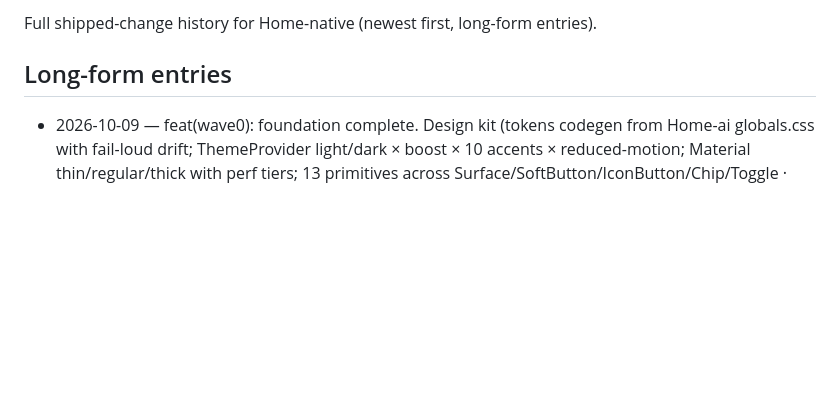
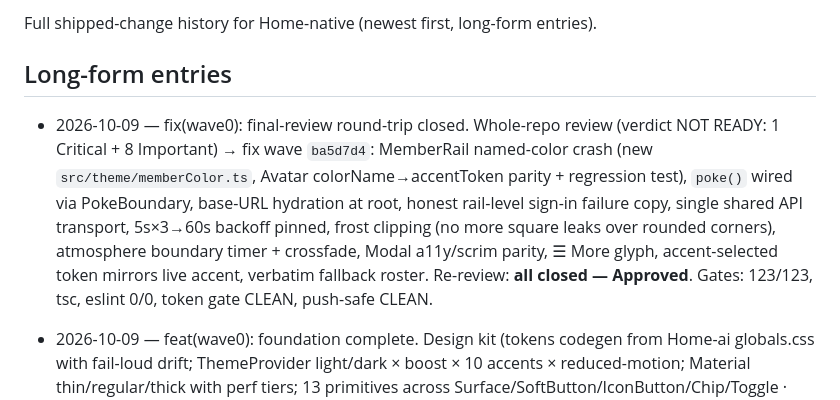
Before and after one commit to ninjass10101010-alt/Home-native, a Markdown page: CHANGELOG.md, the part around the change. Drawn GitHub-style; blank space fills up the shorter version.

Commit message:
docs(changelog): final-review fix wave closed (123/123, approved)

```diff
--- a/CHANGELOG.md
+++ b/CHANGELOG.md
@@ -4,6 +4,8 @@ Full shipped-change history for Home-native (newest first, long-form entries).
 
 ## Long-form entries
 
+- 2026-10-09 — fix(wave0): final-review round-trip closed. Whole-repo review (verdict NOT READY: 1 Critical + 8 Important) → fix wave `ba5d7d4`: MemberRail named-color crash (new `src/theme/memberColor.ts`, Avatar colorName→accentToken parity + regression test), `poke()` wired via PokeBoundary, base-URL hydration at root, honest rail-level sign-in failure copy, single shared API transport, 5s×3→60s backoff pinned, frost clipping (no more square leaks over rounded corners), atmosphere boundary timer + crossfade, Modal a11y/scrim parity, ☰ More glyph, accent-selected token mirrors live accent, verbatim fallback roster. Re-review: **all closed — Approved**. Gates: 123/123, tsc, eslint 0/0, token gate CLEAN, push-safe CLEAN.
+
 - 2026-10-09 — feat(wave0): foundation complete. Design kit (tokens codegen from Home-ai globals.css with fail-loud drift; ThemeProvider light/dark × boost × 10 accents × reduced-motion; Material thin/regular/thick with perf tiers; 13 primitives across Surface/SoftButton/IconButton/Chip/Toggle · SegmentedControl/ListRow/SwipeableRow/TextField/Stepper/EmptyState · Modal/Toast/PinPad/MemberRail); manifest-driven CapsuleDock + MoreSheet (wall rule: labels always visible, single selected cap); root shell (portrait lock, keep-awake, hidden system bars, atmosphere from tokens); LAN API layer (cookie session via SecureStore, honest ApiError mapping, body-over-status truth); AuthProvider (web-parity 30/15-min idle + warn windows, under-10 PIN-free via server quick-login, PIN memory-only); SyncManager (60s CacheRefresher mirror, foreground refetch, pulse fan-out, honest staleness); reference+critic tooling (capture-reference.mjs matrix — 84 PNGs gitignored; docs/critic-loop.md; /_design showcase). **Gates: 120/120 tests, tsc clean, eslint 0/0, token gate CLEAN, push-safe CLEAN.** Path: plan `../docs/superpowers/plans/2026-10-09-home-native-wave0-foundation.md`. Pending-hardware: on-device captures (no adb on dev Mac). Reviewer passes: Task 3 approved via sub-agent review + fix round; inline tasks get a whole-repo final review at this wave's end.
 
 - 2026-10-09 — feat(theme): token codegen from Home-ai globals.css + typed facade (Task 3). `scripts/gen-tokens.mjs` parses the four canonical blocks (dark = `:root` base incl. `@theme` + `:not([data-theme="light"])`; light; both boost blocks) + the per-accent rgb tables out of the sibling Home-ai stylesheet (READ-ONLY), resolves `var()` two-pass (same block, then base) and constant `color-mix()` via premultiplied srgb math, and writes `src/theme/tokens.generated.ts` + `tokens.snapshot.json` (committed, deterministic — no timestamps). `--check` is wired into `tokens:check` and fails loud on drift OR on any deviation from the pinned ground-truth table (10 accents ×2, canvas gradients 4×2, core palette/motion/radii) — when Home-ai's tokens move, the failure IS the contract. `src/theme/tokens.ts` is the typed facade: `TOKENS` (dark/light flat maps + `boost` overrides), `ACCENTS` (10 enumerable name keys `{dark, light}` + non-enumerable `.dark`/`.light` mirrors so both pinned shapes hold), `ACCENTS_RGB`, `RADII`, `MOTION`, `TYPOGRAPHY` (14sp wall floor), `TYPE_FLOOR_SP`, `MIN_TARGET_DP`, TitleCase aliases (`Typography`/`Radii`/`Motion`/`Accents`). NOTE: the interface sentence also listed `Materials` but the brief pins no data for it — left undefined on purpose rather than invented. TDD: `tests/tokens.test.ts` (6 tests) went RED on missing module, then GREEN. Gates: 17/17 jest · tsc · eslint · tokens:check (ban + drift).
```
